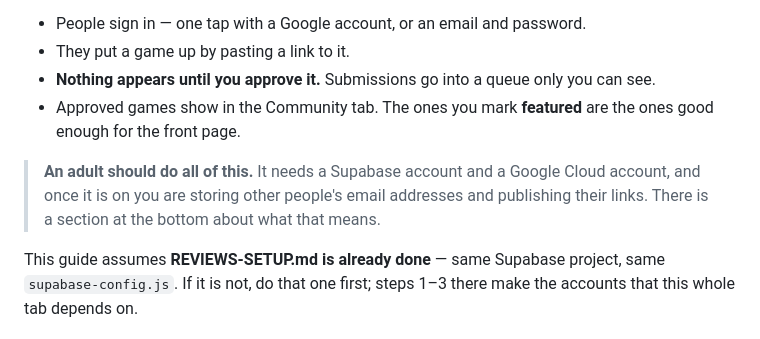
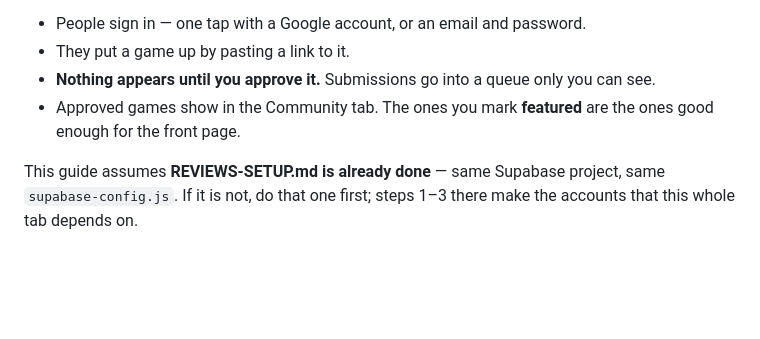
Before and after one commit to teenacanfield-blip/TBS, a Markdown page: COMMUNITY-SETUP.md, the part around the change. Drawn GitHub-style; blank space fills up the shorter version.

```diff
--- a/COMMUNITY-SETUP.md
+++ b/COMMUNITY-SETUP.md
@@ -11,11 +11,6 @@ When it is on:
   can see.
 - Approved games show in the Community tab. The ones you mark **featured** are
   the ones good enough for the front page.
-
-> **An adult should do all of this.** It needs a Supabase account and a Google
-> Cloud account, and once it is on you are storing other people's email
-> addresses and publishing their links. There is a section at the bottom about
-> what that means.
 
 This guide assumes **REVIEWS-SETUP.md is already done** — same Supabase project,
 same `supabase-config.js`. If it is not, do that one first; steps 1–3 there make
```
Also changed, not shown: REVIEWS-SETUP.md (+0 -4 lines).
